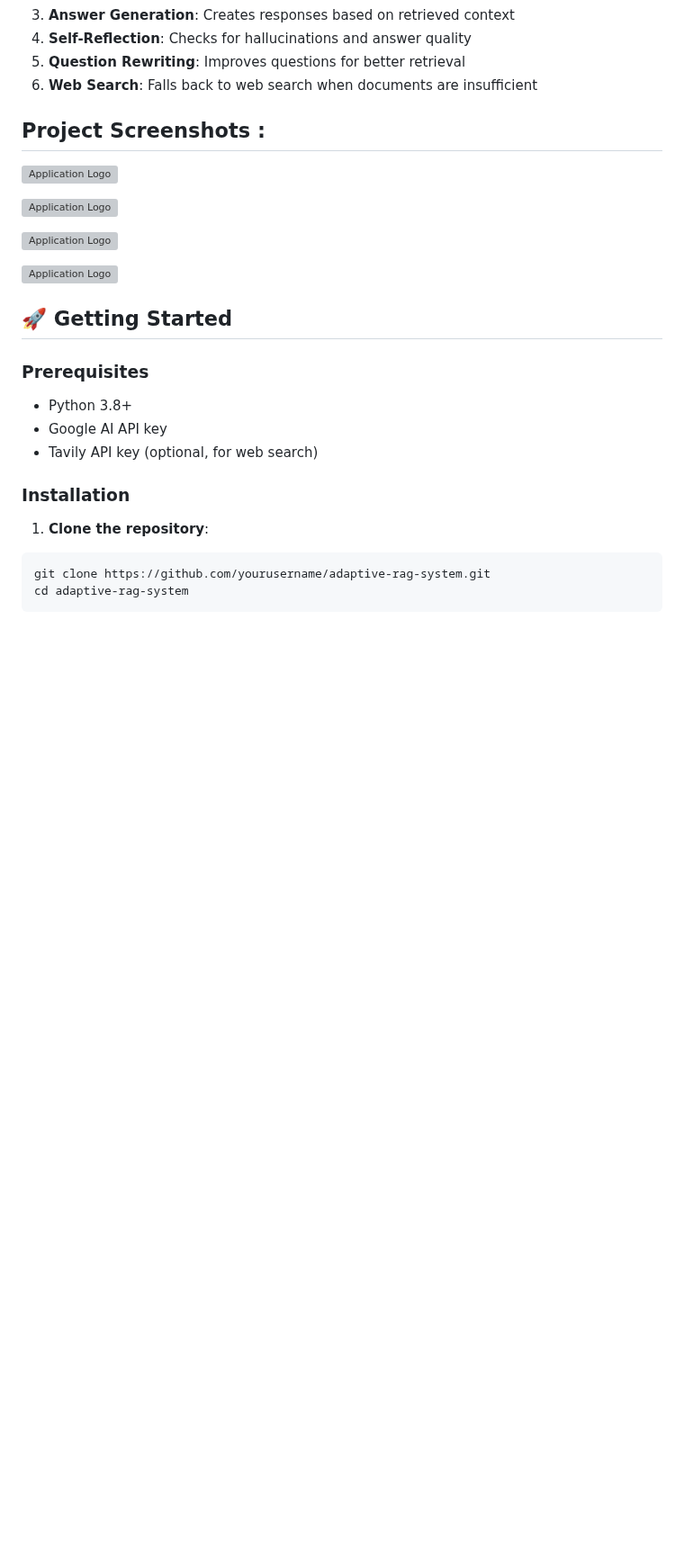
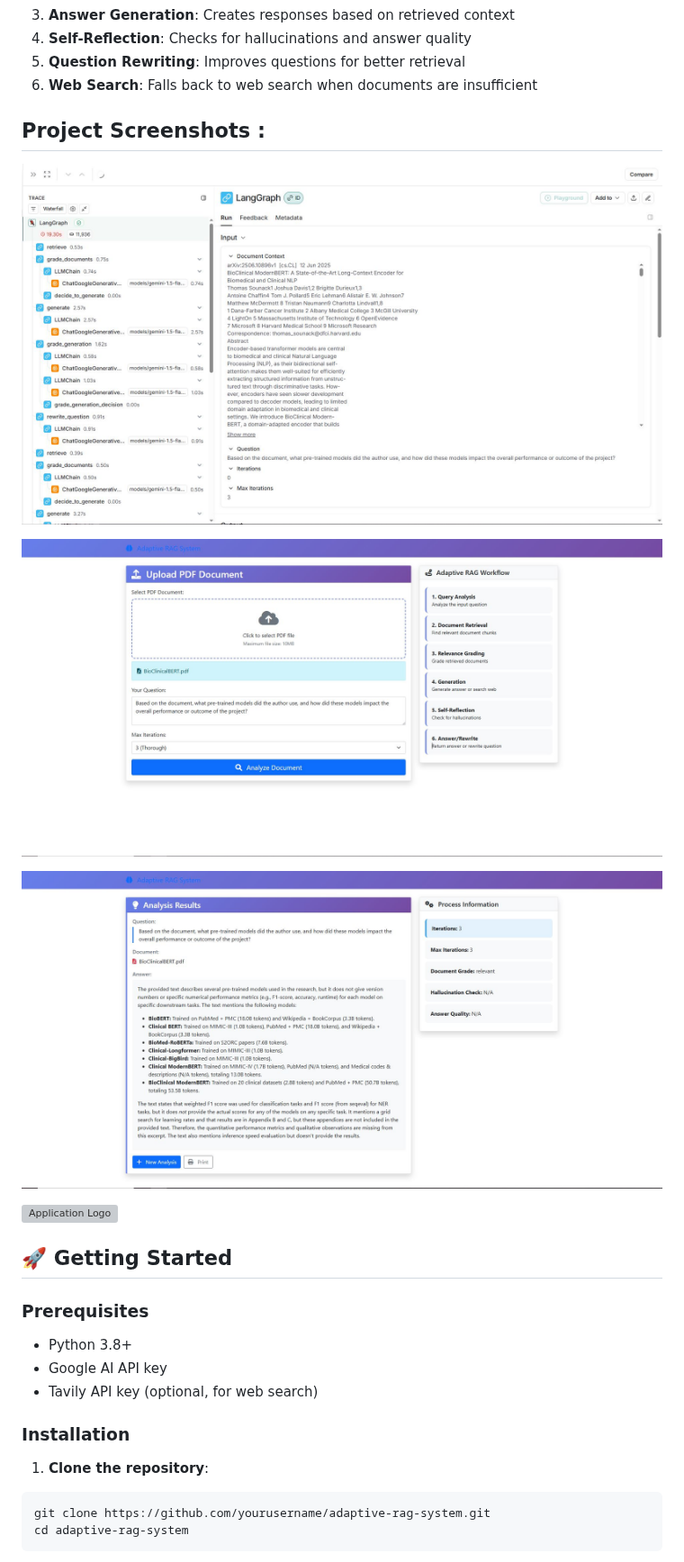
Before and after one commit to MagicDash91/ML-Engineering-Project, a Markdown page: Adaptive_RAG/readme.md, the part around the change. Shown at 90% size. GitHub-like rendering; blank space fills up the shorter version; grey boxes are pictures that could not be loaded.

```diff
--- a/Adaptive_RAG/readme.md
+++ b/Adaptive_RAG/readme.md
@@ -26,11 +26,11 @@ The system uses a LangGraph-based workflow with the following components:
 
 ## Project Screenshots :
 
-![Application Logo](https://raw.githubusercontent.com/MagicDash91/ML-Engineering-Project/main/Adaptive_RAG/a1.JPG)
+![Application Logo](https://raw.githubusercontent.com/MagicDash91/ML-Engineering-Project/main/Adaptive_RAG/a1.jpg)
 
-![Application Logo](https://raw.githubusercontent.com/MagicDash91/ML-Engineering-Project/main/Adaptive_RAG/a2.JPG)
+![Application Logo](https://raw.githubusercontent.com/MagicDash91/ML-Engineering-Project/main/Adaptive_RAG/a2.jpg)
 
-![Application Logo](https://raw.githubusercontent.com/MagicDash91/ML-Engineering-Project/main/Adaptive_RAG/a3.JPG)
+![Application Logo](https://raw.githubusercontent.com/MagicDash91/ML-Engineering-Project/main/Adaptive_RAG/a3.jpg)
 
 ![Application Logo](https://raw.githubusercontent.com/MagicDash91/ML-Engineering-Project/main/Adaptive_RAG/a4.webp)
 
```
